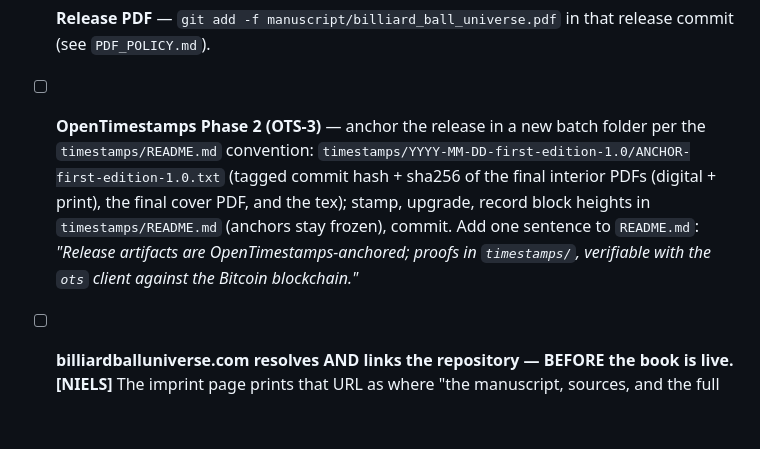
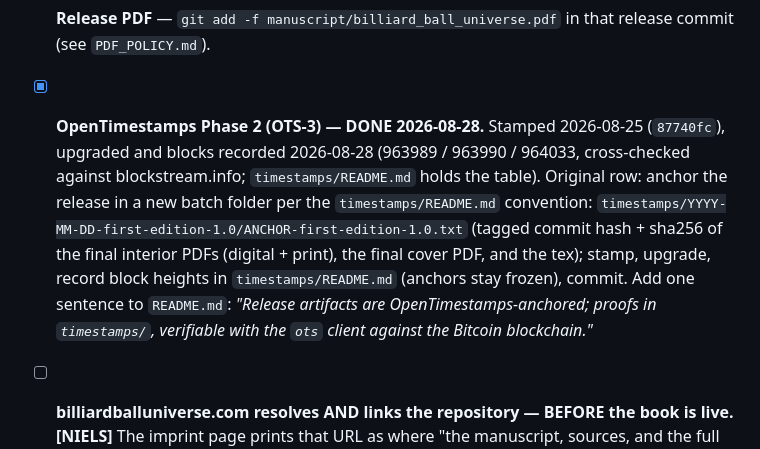
Before and after one commit to nielsbj/billiard-ball-universe, a Markdown page: process/FLIP_CHECKLIST.md, the part around the change. Drawn GitHub-style; blank space fills up the shorter version.

Commit message:
process: OTS-3 row closed --- upgraded and recorded, three days after the stamp
Co-Authored-By: Claude Fable 5 <noreply@anthropic.com>
Claude-Session: https://claude.ai/code/session_01H1J4NBMMc6KaTznYwF4mx9

```diff
--- a/process/FLIP_CHECKLIST.md
+++ b/process/FLIP_CHECKLIST.md
@@ -60,7 +60,9 @@ anything below requires real work, the airlock rule ("commit as if public") was
       constant and the count must be right together, or the wrap is wrong twice over.*
 - [ ] **Release PDF** — `git add -f manuscript/billiard_ball_universe.pdf` in that release commit
       (see `PDF_POLICY.md`).
-- [ ] **OpenTimestamps Phase 2 (OTS-3)** — anchor the release in a new batch folder per the `timestamps/README.md` convention: `timestamps/YYYY-MM-DD-first-edition-1.0/ANCHOR-first-edition-1.0.txt` (tagged commit hash + sha256 of the final interior PDFs (digital + print), the final cover PDF, and the tex); stamp, upgrade, record block heights in `timestamps/README.md` (anchors stay frozen), commit. Add one sentence to `README.md`: *"Release artifacts are OpenTimestamps-anchored; proofs in `timestamps/`, verifiable with the `ots` client against the Bitcoin blockchain."*
+- [x] **OpenTimestamps Phase 2 (OTS-3) — DONE 2026-08-28.** Stamped 2026-08-25 (`87740fc`),
+      upgraded and blocks recorded 2026-08-28 (963989 / 963990 / 964033, cross-checked against
+      blockstream.info; `timestamps/README.md` holds the table). Original row: anchor the release in a new batch folder per the `timestamps/README.md` convention: `timestamps/YYYY-MM-DD-first-edition-1.0/ANCHOR-first-edition-1.0.txt` (tagged commit hash + sha256 of the final interior PDFs (digital + print), the final cover PDF, and the tex); stamp, upgrade, record block heights in `timestamps/README.md` (anchors stay frozen), commit. Add one sentence to `README.md`: *"Release artifacts are OpenTimestamps-anchored; proofs in `timestamps/`, verifiable with the `ots` client against the Bitcoin blockchain."*
 - [ ] **billiardballuniverse.com resolves AND links the repository — BEFORE the book is live.**
       **[NIELS]** The imprint page prints that URL as where "the manuscript, sources, and the full
       correction record" live, and the how-made note promises a repository anyone can inspect. If the
```
